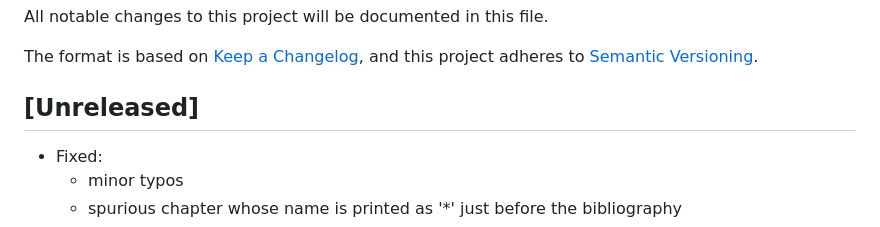
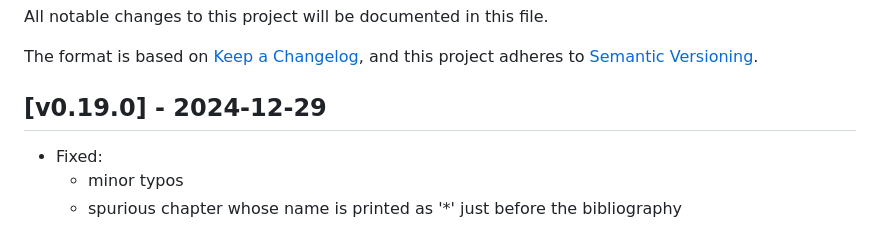
Before and after one commit to motchy869/Mathematics-Memorandum, a Markdown page: CHANGELOG.md, the part around the change. Rendered like a GitHub page.

Commit message:
feat: v0.19.0

```diff
--- a/CHANGELOG.md
+++ b/CHANGELOG.md
@@ -5,7 +5,7 @@ All notable changes to this project will be documented in this file.
 The format is based on [Keep a Changelog](https://keepachangelog.com/en/1.0.0/),
 and this project adheres to [Semantic Versioning](https://semver.org/spec/v2.0.0.html).
 
-## [Unreleased]
+## [v0.19.0] - 2024-12-29
 
 - Fixed:
   - minor typos
```
